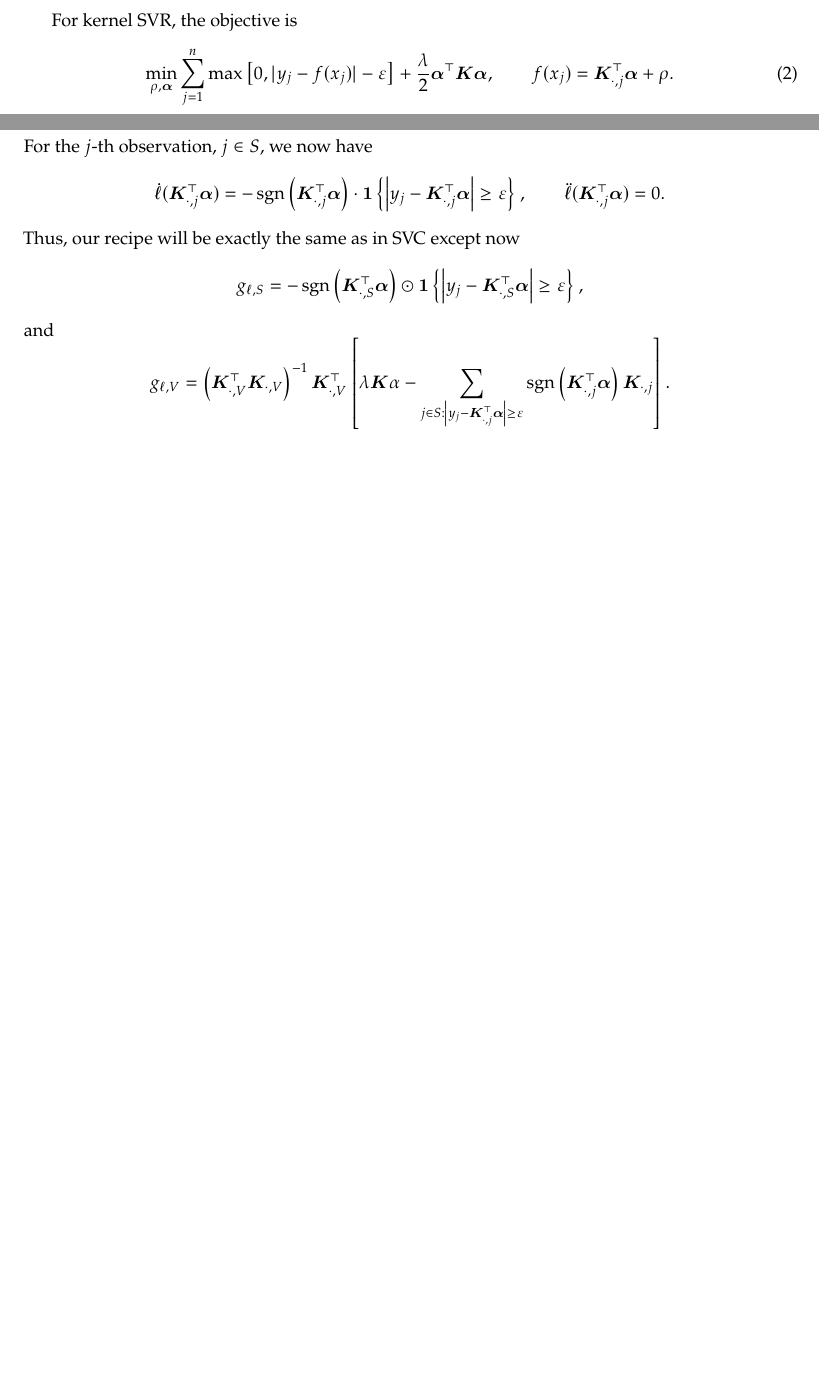
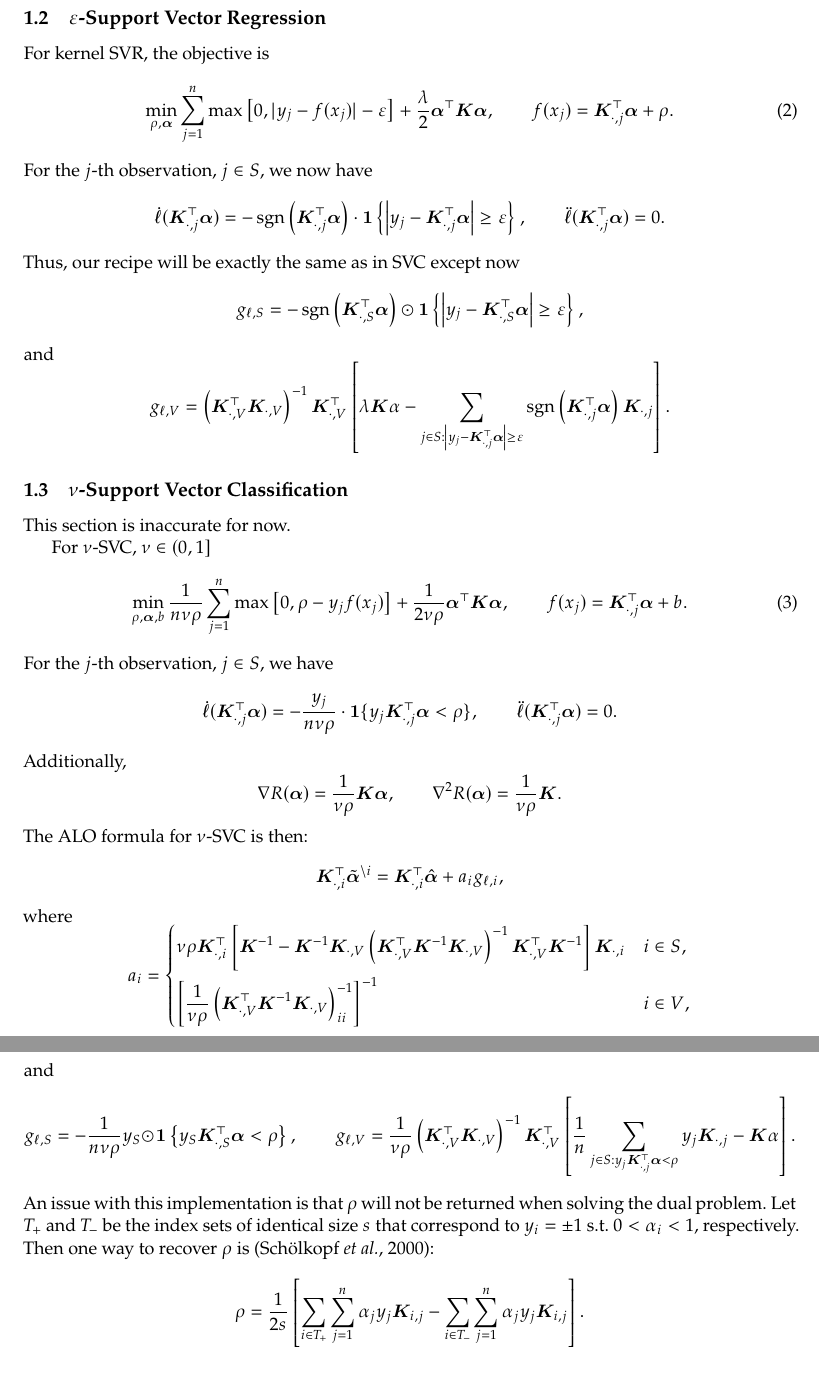
Before and after one commit to Francis-Hsu/Summer-ALO, a LaTeX document (Docs/alo_svm.tex): two parts of pages 1 and 2 of 3 before the commit and two parts of pages 2 and 3 of 4 after it, joined at a grey line, cut at the place of the change, the shorter picture padded with empty space. Compiled offline with pdfLaTeX.

Commit message:
Add files via upload

```diff
--- a/Docs/alo_svm.tex
+++ b/Docs/alo_svm.tex
@@ -61,11 +62,24 @@ For simplicity we ignore the offset \(\rho\) for now. Let \(S\) and \(V\) be the
 \left[\lambda\left(\bK_{\cdot,V}^\top\bK^{-1}\bK_{\cdot,V}\right)^{-1}_{ii}\right]^{-1} & i\in V,
 \end{dcases}\] and \[g_{\ell, S}=-y_S\odot\bm{1}\left\{y_S\bK_{\cdot,S}^\top\balpha<1\right\},\qquad g_{\ell, V}=\left(\bK_{\cdot,V}^\top\bK_{\cdot,V}\right)^{-1}\bK_{\cdot,V}^\top\left[\sum_{j\in S:y_j\bK_{\cdot,j}^\top\balpha<1}y_j\bK_{\cdot,j}-\lambda\bK\alpha\right].\]
 
+\subsection{\(\varepsilon\)-Support Vector Regression}
 For kernel SVR, the objective is
 \begin{equation}
 \min_{\rho,\balpha}\sum_{j=1}^{n}\max\left[0, |y_j-f(x_j)|-\varepsilon\right]+\frac{\lambda}{2}\balpha^\top\bK\balpha, \qquad f(x_j)=\bK_{\cdot,j}^\top\balpha+\rho.
 \end{equation}
 For the \(j\)-th observation, \(j\in S\), we now have \[\dot{\ell}(\bK_{\cdot,j}^\top\balpha)=-\sign\left(\bK_{\cdot,j}^\top\balpha\right)\cdot\bm{1}\left\{\left|y_j-\bK_{\cdot,j}^\top\balpha\right|\geq\varepsilon\right\},\qquad\ddot{\ell}(\bK_{\cdot,j}^\top\balpha)=0.\] Thus, our recipe will be exactly the same as in SVC except now \[g_{\ell, S}=-\sign\left(\bK_{\cdot,S}^\top\balpha\right)\odot\bm{1}\left\{\left|y_j-\bK_{\cdot,S}^\top\balpha\right|\geq\varepsilon\right\},\] and \[g_{\ell, V}=\left(\bK_{\cdot,V}^\top\bK_{\cdot,V}\right)^{-1}\bK_{\cdot,V}^\top\left[\lambda\bK\alpha-\sum_{j\in S:\left|y_j-\bK_{\cdot,j}^\top\balpha\right|\geq\varepsilon}\sign\left(\bK_{\cdot,j}^\top\balpha\right)\bK_{\cdot,j}\right].\]
+
+\subsection{\(\nu\)-Support Vector Classification}
+This section is inaccurate for now.
+
+For \(\nu\)-SVC, \(\nu\in(0,1]\)
+\begin{equation}
+\min_{\rho,\balpha, b}\frac{1}{n\nu\rho}\sum_{j=1}^{n}\max\left[0, \rho-y_jf(x_j)\right]+\frac{1}{2\nu\rho}\balpha^\top\bK\balpha, \qquad f(x_j)=\bK_{\cdot,j}^\top\balpha+b.
+\end{equation}
+For the \(j\)-th observation, \(j\in S\), we have \[\dot{\ell}(\bK_{\cdot,j}^\top\balpha)=-\frac{y_j}{n\nu\rho}\cdot\bm{1}\{y_j\bK_{\cdot,j}^\top\balpha<\rho\},\qquad\ddot{\ell}(\bK_{\cdot,j}^\top\balpha)=0.\] Additionally, \[\nabla R(\balpha)=\frac{1}{\nu\rho}\bK\balpha,\qquad\nabla^2R(\balpha)=\frac{1}{\nu\rho}\bK.\] The ALO formula for \(\nu\)-SVC is then: \[\bK_{\cdot,i}^\top\tilde{\balpha}^{\setminus i}=\bK_{\cdot,i}^\top\hat{\balpha}+a_ig_{\ell,i},\] where \[a_i=\begin{dcases}
+\nu\rho\bK_{\cdot,i}^\top\left[\bK^{-1}-\bK^{-1}\bK_{\cdot,V}\left(\bK_{\cdot,V}^\top\bK^{-1}\bK_{\cdot,V}\right)^{-1}\bK_{\cdot,V}^\top\bK^{-1}\right]\bK_{\cdot,i} & i\in S,\\
+\left[\frac{1}{\nu\rho}\left(\bK_{\cdot,V}^\top\bK^{-1}\bK_{\cdot,V}\right)^{-1}_{ii}\right]^{-1} & i\in V,
+\end{dcases}\] and \[g_{\ell, S}=-\frac{1}{n\nu\rho}y_S\odot\bm{1}\left\{y_S\bK_{\cdot,S}^\top\balpha<\rho\right\},\qquad g_{\ell, V}=\frac{1}{\nu\rho}\left(\bK_{\cdot,V}^\top\bK_{\cdot,V}\right)^{-1}\bK_{\cdot,V}^\top\left[\frac{1}{n}\sum_{j\in S:y_j\bK_{\cdot,j}^\top\balpha<\rho}y_j\bK_{\cdot,j}-\bK\alpha\right].\] An issue with this implementation is that \(\rho\) will not be returned when solving the dual problem. Let \(T_+\) and \(T_-\) be the index sets of identical size \(s\) that correspond to \(y_i=\pm1\) s.t. \(0<\alpha_i<1\), respectively. Then one way to recover \(\rho\) is (Sch\"{o}lkopf \emph{et al.}, 2000): \[\rho=\frac{1}{2s}\left[\sum_{i\in T_+}\sum_{j=1}^n\alpha_jy_j\bK_{i,j}-\sum_{i\in T_-}\sum_{j=1}^n\alpha_jy_j\bK_{i,j}\right].\]
 \section{ALO with Approximate Explicit Feature Maps}
 In non-linear SVM, kernel trick is employed to avoid the explicit computation of feature maps, which sometime is impossible since the feature space can be infinite-dimensional. However, when sample size \(n\) is large, the kernel matrices become quite expensive to handle. Methods such as the Nystr\"{o}m approximation are used in order to retain the benefit of features mapping whilst retaining the speed of linear SVM. We may adopt a similar idea to help the ALO computation.
 
```
Also changed, not shown: Docs/alo_svm.pdf, Docs/alo_svm.tex (3 more changed lines).
